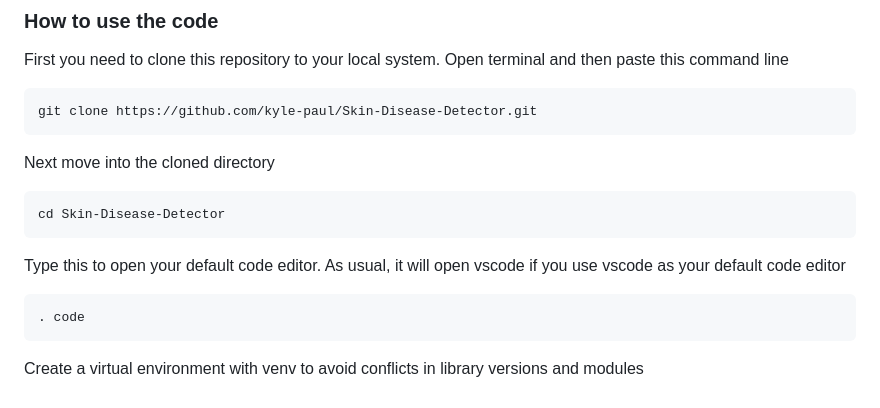
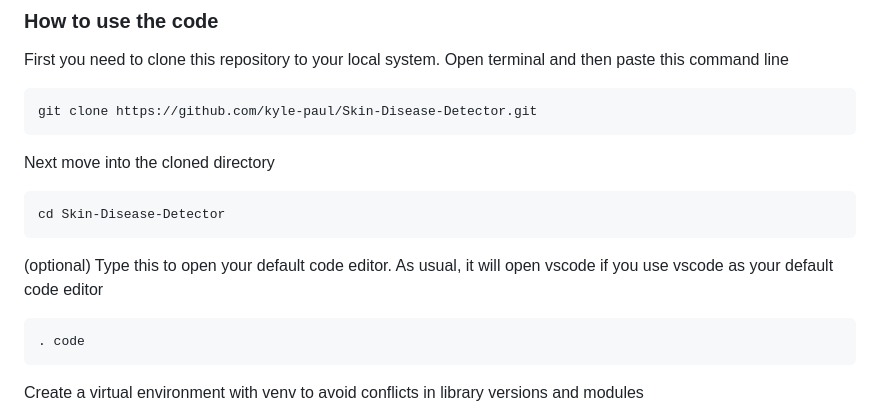
Before and after one commit to kyle-paul/Skin-Disease-Detector, a Markdown page: README.md, the part around the change. Drawn GitHub-style.

````diff
--- a/README.md
+++ b/README.md
@@ -25,7 +25,7 @@ Next move into the cloned directory
 ```
 cd Skin-Disease-Detector
 ```
-Type this to open your default code editor. As usual, it will open vscode if you use vscode as your default code editor
+(optional) Type this to open your default code editor. As usual, it will open vscode if you use vscode as your default code editor
 ```
 . code
 ```
````
